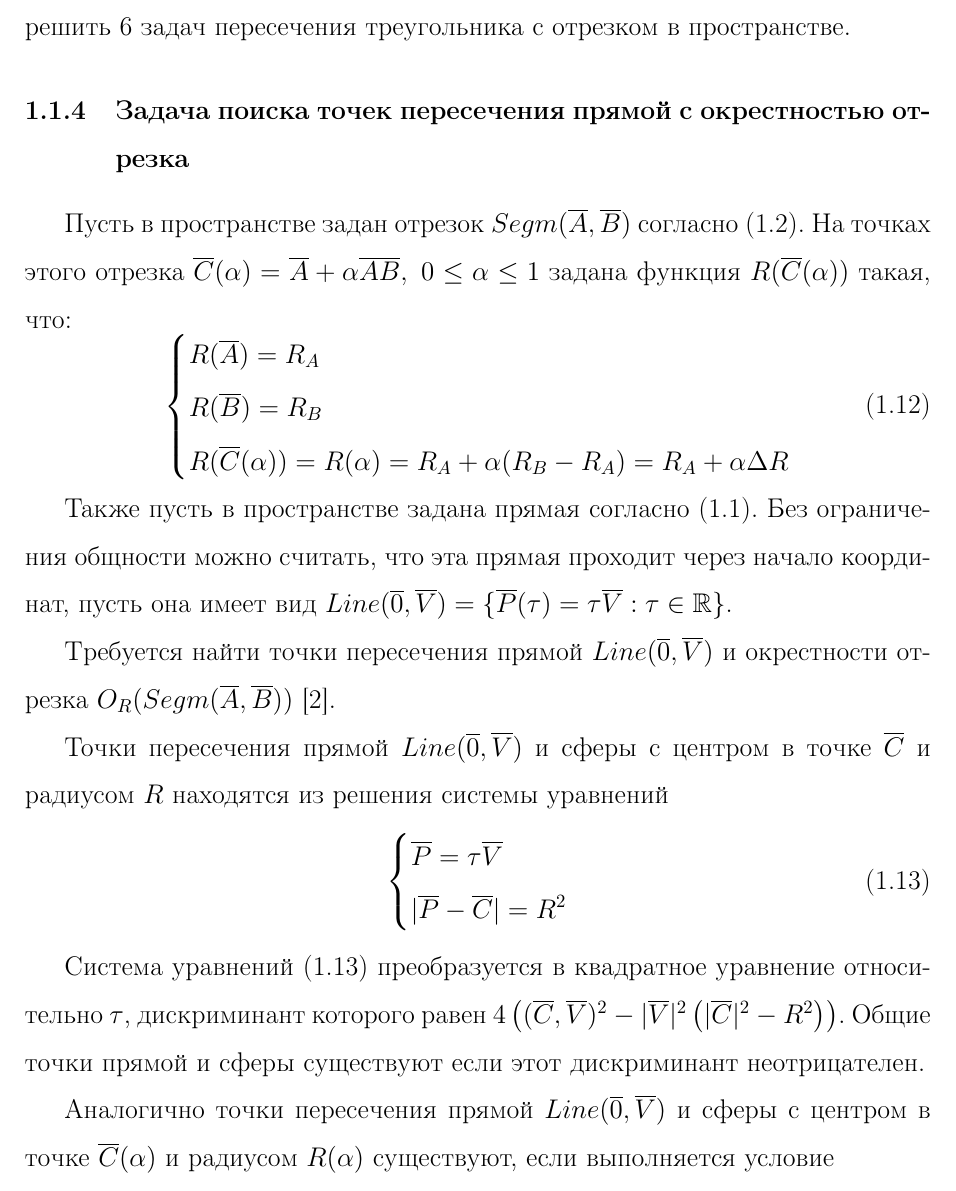
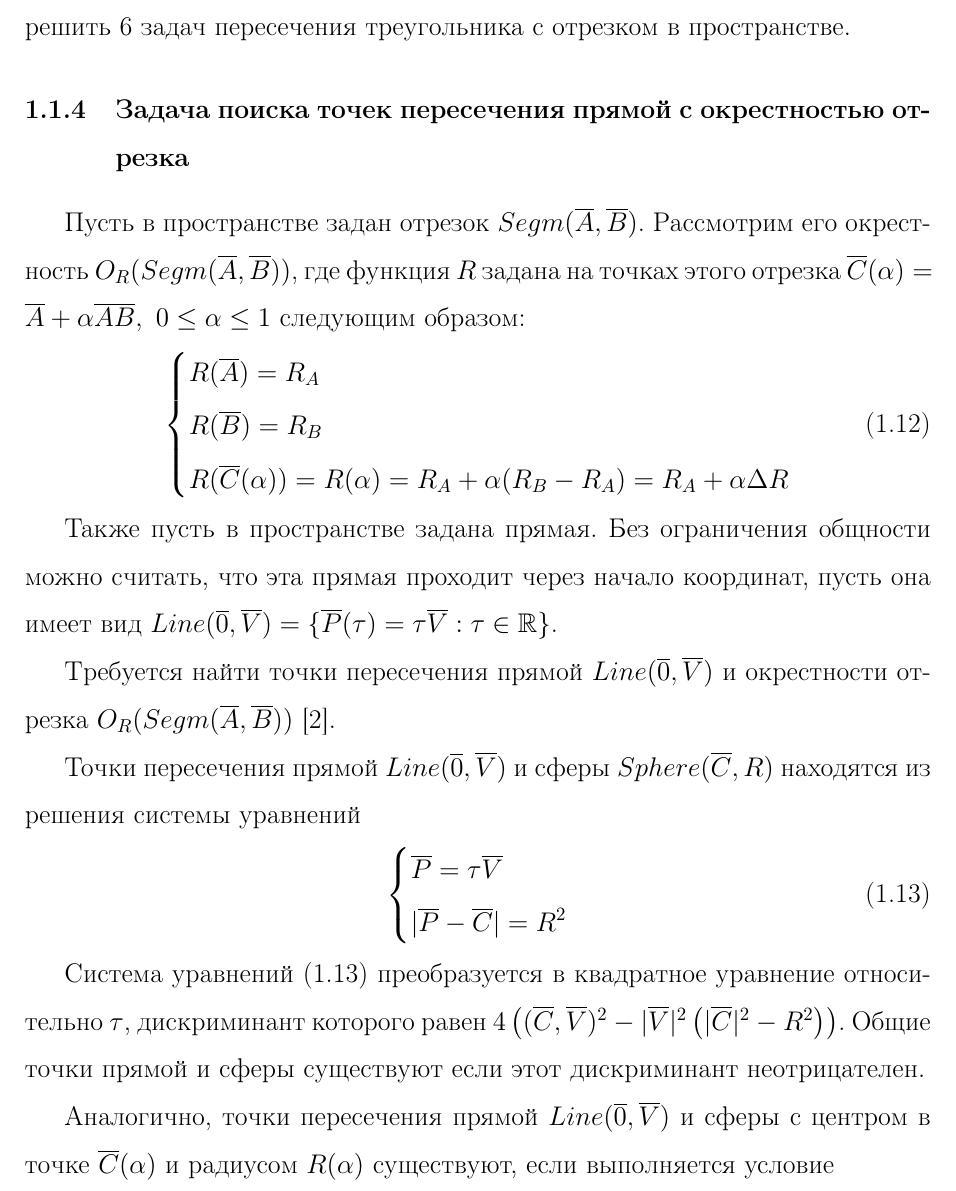
Before and after one commit to r-aax/phd, a LaTeX document (text/text_full.tex, which reads text/text_1_geo_prim.tex): part of page 14 of 273, cut so that both start at the same text. Compiled offline with pdfLaTeX.

Commit message:
1.1 correction

```diff
--- a/text/text_1_geo_prim.tex
+++ b/text/text_1_geo_prim.tex
@@ -157,8 +157,8 @@ Cистема неравенств \eqref{eqn:text_1_geo_prim_2} являетс
 
 \subsubsection{Задача поиска точек пересечения прямой с окрестностью отрезка}\label{sec:text_1_geo_prim_line_eps_intersect}
 
-Пусть в пространстве задан отрезок $Segm(\overline{A}, \overline{B})$ согласно \eqref{eqn:text_1_geo_prim_segment}.
-На точках этого отрезка $\overline{C}(\alpha) = \overline{A} + \alpha \overline{AB}, \ 0 \le \alpha \le 1$ задана функция $R(\overline{C}(\alpha))$ такая, что:
+Пусть в пространстве задан отрезок $Segm(\overline{A}, \overline{B})$.
+Рассмотрим его окрестность $O_R(Segm(\overline{A}, \overline{B}))$, где функция $R$ задана на точках этого отрезка $\overline{C}(\alpha) = \overline{A} + \alpha \overline{AB}, \ 0 \le \alpha \le 1$ следующим образом:
 \begin{equation}
 	\left\{
 		\begin{aligned}
@@ -169,12 +169,12 @@ Cистема неравенств \eqref{eqn:text_1_geo_prim_2} являетс
 	\right.
 \end{equation}
 
-Также пусть в пространстве задана прямая согласно \eqref{eqn:text_1_geo_prim_line}.
+Также пусть в пространстве задана прямая.
 Без ограничения общности можно считать, что эта прямая проходит через начало координат, пусть она имеет вид $Line(\overline{0}, \overline{V}) = \{ \overline{P}(\tau) = \tau \overline{V}: \tau \in \mathbb{R} \}$.
 
 Требуется найти точки пересечения прямой $Line(\overline{0}, \overline{V})$ и окрестности отрезка $O_R(Segm(\overline{A}, \overline{B}))$ \cite{Rybakov2017Flight}.
 
-Точки пересечения прямой $Line(\overline{0}, \overline{V})$ и сферы с центром в точке $\overline{C}$ и радиусом $R$ находятся из решения системы уравнений
+Точки пересечения прямой $Line(\overline{0}, \overline{V})$ и сферы $Sphere(\overline{C}, R)$ находятся из решения системы уравнений
 \begin{equation}\label{eqn:text_1_geo_prim_tv_pcr}
 	\left\{
 		\begin{aligned}
@@ -187,7 +187,7 @@ Cистема неравенств \eqref{eqn:text_1_geo_prim_2} являетс
 Система уравнений \eqref{eqn:text_1_geo_prim_tv_pcr} преобразуется в квадратное уравнение относительно $\tau$, дискриминант которого равен $4\left((\overline{C}, \overline{V})^2 - |\overline{V}|^2 \left(|\overline{C}|^2 - R^2\right)\right)$.
 Общие точки прямой и сферы существуют если этот дискриминант неотрицателен.
 
-Аналогично точки пересечения прямой $Line(\overline{0}, \overline{V})$ и сферы с центром в точке $\overline{C}(\alpha)$ и радиусом $R(\alpha)$ существуют, если выполняется условие
+Аналогично, точки пересечения прямой $Line(\overline{0}, \overline{V})$ и сферы с центром в точке $\overline{C}(\alpha)$ и радиусом $R(\alpha)$ существуют, если выполняется условие
 \begin{equation}
 	(\overline{C}(\alpha), \overline{V})^2 - |\overline{V}|^2 \left(|\overline{C}(\alpha)|^2 - R(\alpha)^2\right) \ge 0.
 \end{equation}
```
Also changed, not shown: text/text_1_geo_prim.tex (8 more changed lines).
